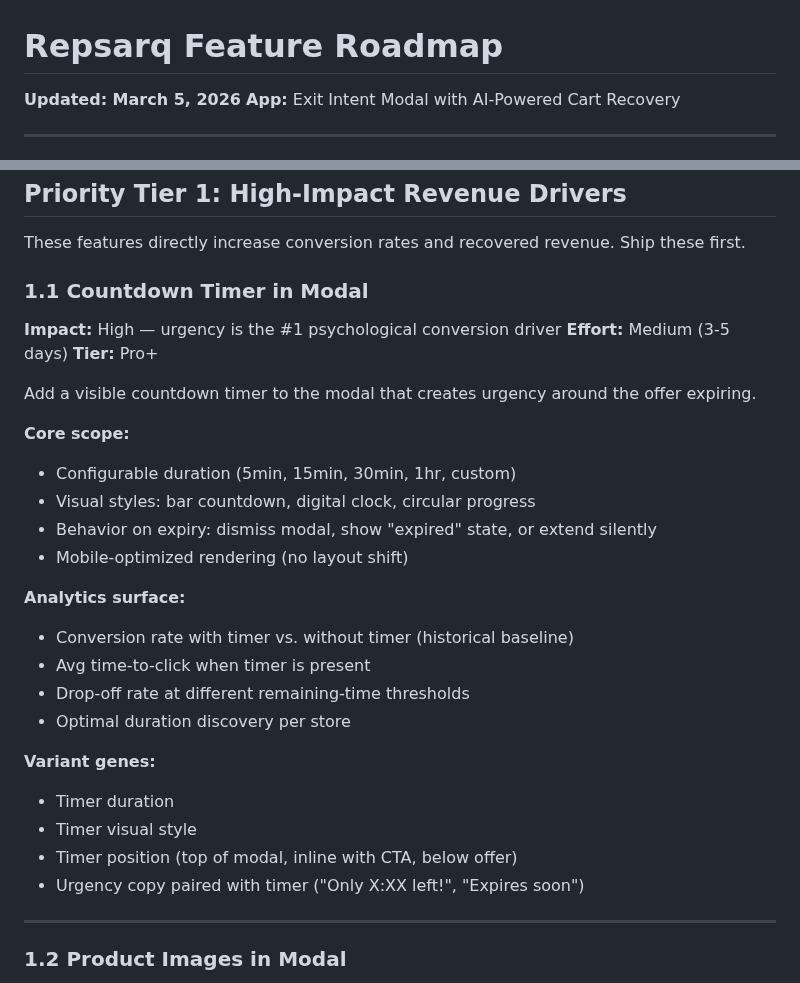
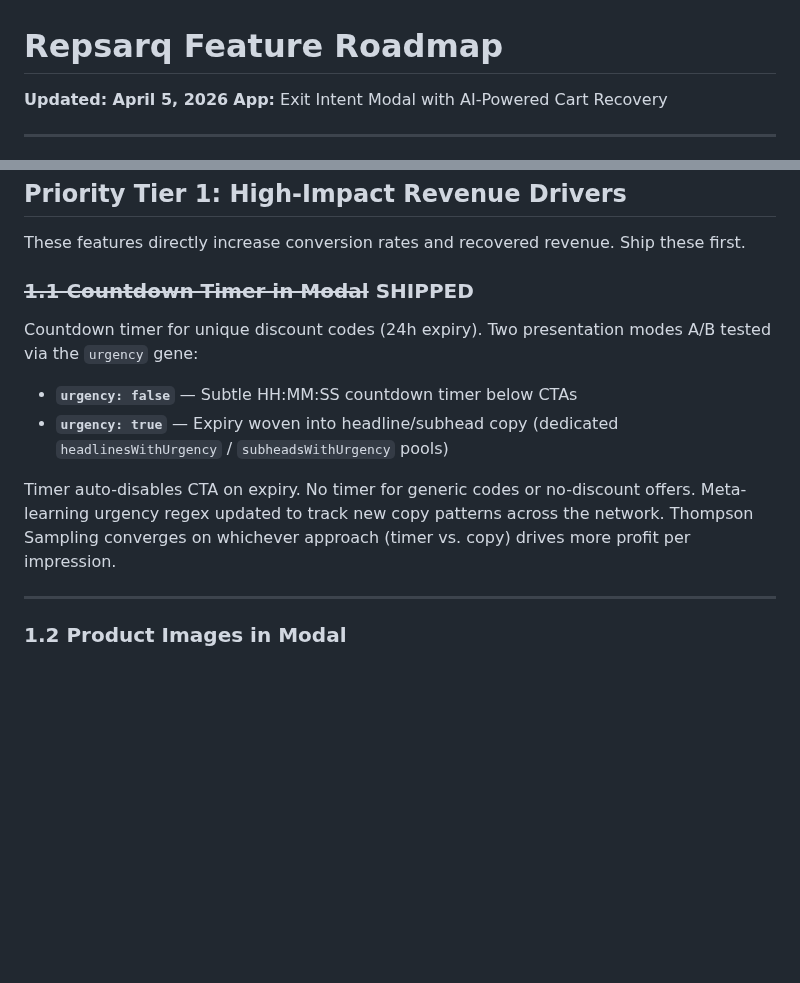
Before and after one commit to tjmajewski/exit-intent-offer-v2, a Markdown page: ROADMAP.md, 2 parts joined by grey strips. Drawn GitHub-style; blank space fills up the shorter version.

Commit message:
Mark countdown timer as shipped in roadmap
Co-Authored-By: Claude <noreply@anthropic.com>

```diff
--- a/ROADMAP.md
+++ b/ROADMAP.md
@@ -1,5 +1,5 @@
 # Repsarq Feature Roadmap
-**Updated: March 5, 2026**
+**Updated: April 5, 2026**
 **App:** Exit Intent Modal with AI-Powered Cart Recovery
 
 ---
@@ -16,30 +16,14 @@ Example: shipping "Countdown Timer" means the analytics page shows timer-driven
 
 These features directly increase conversion rates and recovered revenue. Ship these first.
 
-### 1.1 Countdown Timer in Modal
-**Impact:** High — urgency is the #1 psychological conversion driver
-**Effort:** Medium (3-5 days)
-**Tier:** Pro+
+### ~~1.1 Countdown Timer in Modal~~ SHIPPED
 
-Add a visible countdown timer to the modal that creates urgency around the offer expiring.
+Countdown timer for unique discount codes (24h expiry). Two presentation modes A/B tested via the `urgency` gene:
 
-**Core scope:**
-- Configurable duration (5min, 15min, 30min, 1hr, custom)
-- Visual styles: bar countdown, digital clock, circular progress
-- Behavior on expiry: dismiss modal, show "expired" state, or extend silently
-- Mobile-optimized rendering (no layout shift)
+- **`urgency: false`** — Subtle HH:MM:SS countdown timer below CTAs
+- **`urgency: true`** — Expiry woven into headline/subhead copy (dedicated `headlinesWithUrgency` / `subheadsWithUrgency` pools)
 
-**Analytics surface:**
-- Conversion rate with timer vs. without timer (historical baseline)
-- Avg time-to-click when timer is present
-- Drop-off rate at different remaining-time thresholds
-- Optimal duration discovery per store
-
-**Variant genes:**
-- Timer duration
-- Timer visual style
-- Timer position (top of modal, inline with CTA, below offer)
-- Urgency copy paired with timer ("Only X:XX left!", "Expires soon")
+Timer auto-disables CTA on expiry. No timer for generic codes or no-discount offers. Meta-learning urgency regex updated to track new copy patterns across the network. Thompson Sampling converges on whichever approach (timer vs. copy) drives more profit per impression.
 
 ---
 
```
Also changed, not shown: other parts of ROADMAP.md (+1 -1 lines).
